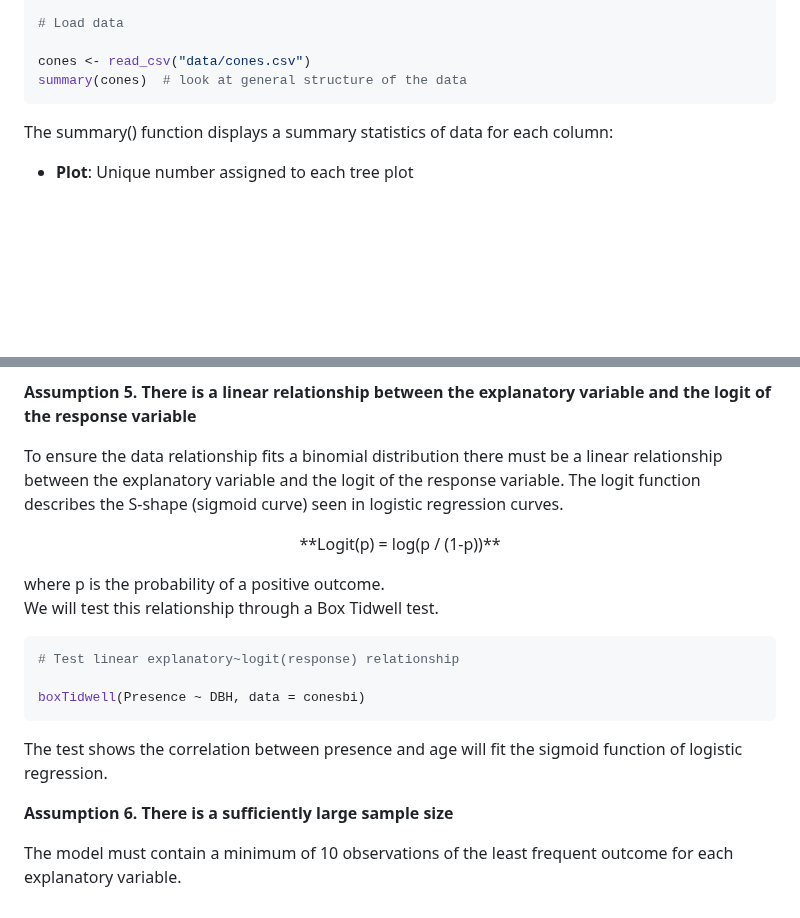
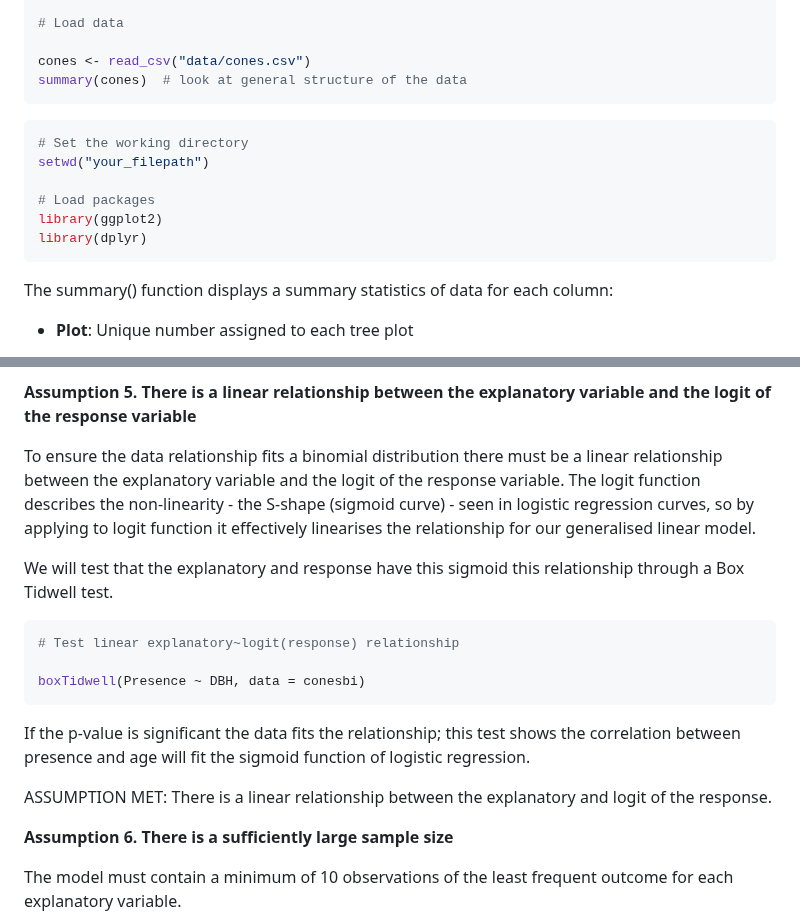
Before and after one commit to elizobo/LR_tutorial, a Markdown page: index.md, 2 parts joined by grey strips. Drawn GitHub-style; blank space fills up the shorter version.

Commit message:
correcting boxtidwell and trying code blocks

````diff
--- a/index.md
+++ b/index.md
@@ -190,7 +190,14 @@ plot_theme <- function(...){
 cones <- read_csv("data/cones.csv")
 summary(cones)  # look at general structure of the data
 ```
+```r
+# Set the working directory
+setwd("your_filepath")
 
+# Load packages
+library(ggplot2)
+library(dplyr)
+```
 The summary() function displays a summary statistics of data for each column:
 
 -  __Plot__: Unique number assigned to each tree plot
@@ -307,14 +314,9 @@ We can see there is a general under representation of older trees which may lead
 
 **Assumption 5. There is a linear relationship between the explanatory variable and the logit of the response variable**
 
-To ensure the data relationship fits a binomial distribution there must be a linear relationship between the explanatory variable and the logit of the response variable. The logit function describes the S-shape (sigmoid curve) seen in logistic regression curves.
+To ensure the data relationship fits a binomial distribution there must be a linear relationship between the explanatory variable and the logit of the response variable. The logit function describes the non-linearity - the S-shape (sigmoid curve) - seen in logistic regression curves, so by applying to logit function it effectively linearises the relationship for our generalised linear model.
 
-<p align="center">
-  **Logit(p) = log(p / (1-p))**
-</p>
-              where p is the probability of a positive outcome.
-
-We will test this relationship through a Box Tidwell test.
+We will test that the explanatory and response have this sigmoid this relationship through a Box Tidwell test.
 
 ```r
 # Test linear explanatory~logit(response) relationship
@@ -322,7 +324,10 @@ We will test this relationship through a Box Tidwell test.
 boxTidwell(Presence ~ DBH, data = conesbi)
 ```
 
-The test shows the correlation between presence and age will fit the sigmoid function of logistic regression.
+If the p-value is significant the data fits the relationship; this test shows the correlation between presence and age will fit the sigmoid function of logistic regression.
+
+ASSUMPTION MET: There is a linear relationship between the explanatory and logit of the response.
+
 
 **Assumption 6. There is a sufficiently large sample size**
 
````
Also changed, not shown: other parts of index.md (+1 -1 lines).
